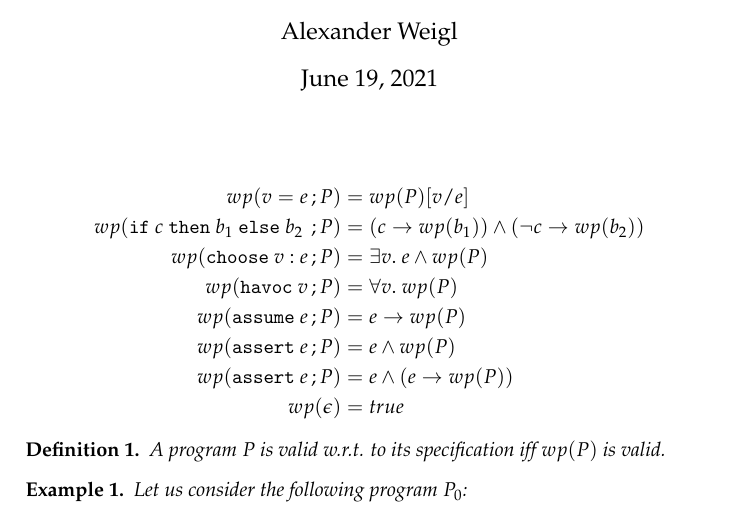
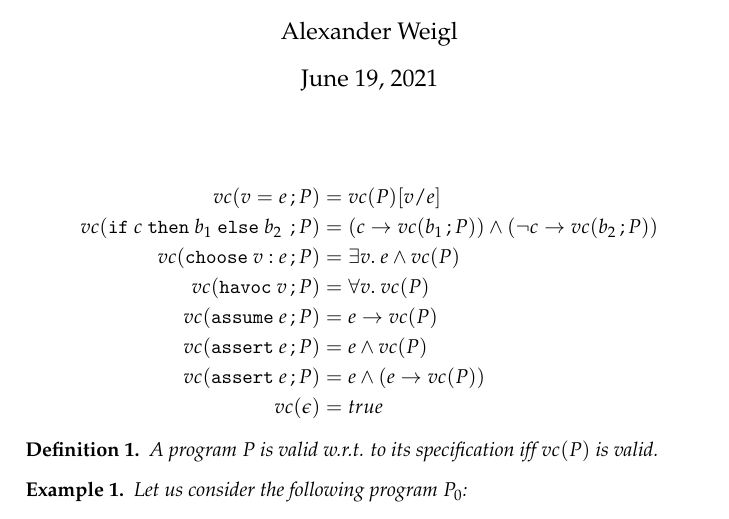
Before and after one commit to wadoon/mini-symex, a LaTeX document (doc/wprules.tex): part of the page, cut so that both start at the same text. The pictures show the PDF file doc/wprules.pdf that the author committed with the source.

Commit message:
update rules

```diff
--- a/doc/wprules.tex
+++ b/doc/wprules.tex
@@ -21,12 +21,11 @@
 
 
 \begin{align*}
-  wp( v = e \semi P)
-  & = wp(P)[v/e]
+  vc( v = e \semi P)
+  & = vc(P)[v/e]
   \\
-  wp( \mathtt{if}~c~\mathtt{then}~b_1~\mathtt{else}~b_2~\semi P)
-  & = (c \rightarrow wp(b_1\semiP))
-    \land (\neg c \rightarrow wp(b_2\semiP))
+  vc( \mathtt{if}~c~\mathtt{then}~b_1~\mathtt{else}~b_2~\semi P)
+  & = (c \rightarrow vc(b_1\semi P))
+    \land (\neg c \rightarrow vc(b_2\semi P))
   \\
-  wp( \mathtt{choose}~v~\mathtt{:}~e\semi P)
-  & = \exists v.~ e \land wp(P)
+  vc( \mathtt{choose}~v~\mathtt{:}~e\semi P)
@@ -45,9 +45,9 @@
   \\
-  wp(\epsilon) & = true
+  vc(\epsilon) & = true
 \end{align*}
 
 \begin{definition}
-  A program $P$ is valid w.r.t. to its specification iff $wp(P)$ is
+  A program $P$ is valid w.r.t. to its specification iff $vc(P)$ is
   valid.
 \end{definition}
 
```
Also changed, not shown: doc/wprules.pdf, doc/wprules.tex (25 more changed lines).
